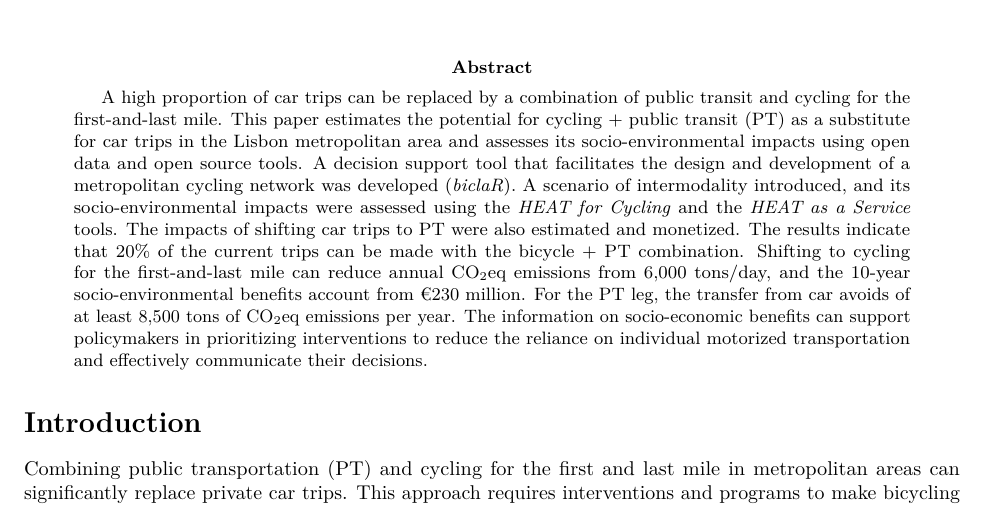
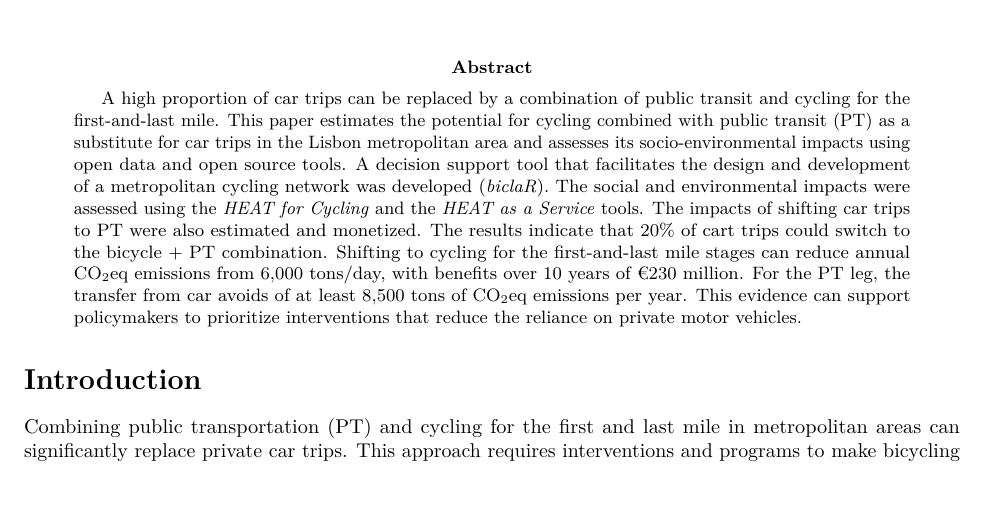
Before and after one commit to U-Shift/biclar, an R Markdown document (paper/PaperTRA/PaperTRA.Rmd): part of page 1 of 7, cut so that both start at the same text. Rendered offline with R 4.5, knitr and Pandoc, then LaTeX, with nearby package versions; drawn as R Markdown's standard PDF in place of the format the file asks for; a font, style sheet, LaTeX package, included part or bibliography that could not be used is replaced or left out.

Commit message:
Update abstract

```diff
--- a/paper/PaperTRA/PaperTRA.Rmd
+++ b/paper/PaperTRA/PaperTRA.Rmd
@@ -22,10 +22,10 @@ institutes:
   - name: "Institute for Transport Studies, University of Leeds. 34-40 University Rd, Leeds LS2 9JT, UK"
 
 abstract: |
-  A high proportion of car trips can be replaced by a combination of public transit and cycling for the first-and-last mile. This paper estimates the potential for cycling + public transit (PT) as a substitute for car trips in the Lisbon metropolitan area and assesses its socio-environmental impacts using open data and open source tools.
-  A decision support tool that facilitates the design and development of a metropolitan cycling network was developed (_biclaR_). A scenario of intermodality introduced, and its socio-environmental impacts were assessed using the _HEAT for Cycling_ and the _HEAT as a Service_ tools. The impacts of shifting car trips to PT were also estimated and monetized.
-  The results indicate that 20% of the current trips can be made with the bicycle + PT combination. Shifting to cycling for the first-and-last mile can reduce annual CO~2~eq emissions from 6,000 tons/day, and the 10-year socio-environmental benefits account from €230 million. For the PT leg, the transfer from car avoids of at least 8,500 tons of CO~2~eq emissions per year.
-  The information on socio-economic benefits can support policymakers in prioritizing interventions to reduce the reliance on individual motorized transportation and effectively communicate their decisions.
+  A high proportion of car trips can be replaced by a combination of public transit and cycling for the first-and-last mile. This paper estimates the potential for cycling combined with public transit (PT) as a substitute for car trips in the Lisbon metropolitan area and assesses its socio-environmental impacts using open data and open source tools.
+  A decision support tool that facilitates the design and development of a metropolitan cycling network was developed (_biclaR_). The social and environmental impacts were assessed using the _HEAT for Cycling_ and the _HEAT as a Service_ tools. The impacts of shifting car trips to PT were also estimated and monetized.
+  The results indicate that 20% of cart trips could switch to the bicycle + PT combination. Shifting to cycling for the first-and-last mile stages can reduce annual CO~2~eq emissions from 6,000 tons/day, with benefits over 10 years of €230 million. For the PT leg, the transfer from car avoids of at least 8,500 tons of CO~2~eq emissions per year.
+  This evidence can support policymakers to prioritize interventions that reduce the reliance on private motor vehicles.
 keywords:
   - Active transport
   - Intermodality
```
